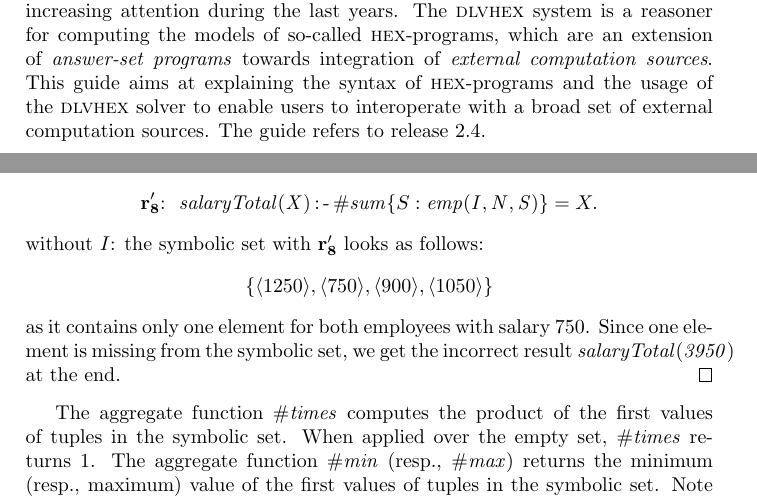
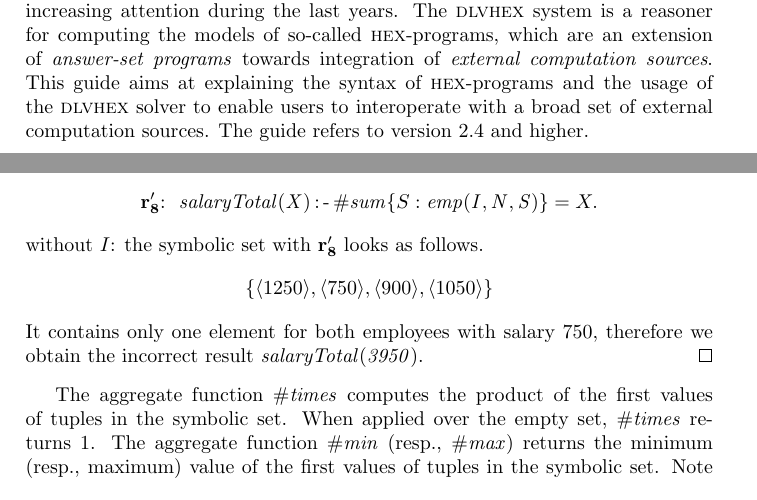
Before and after one commit to hexhex/manual, a LaTeX paper (Manual.tex): two parts of pages 2 and 16 of 46, joined at a grey line, cut so that both start at the same text. Compiled offline with pdfLaTeX.

Commit message:
some cosmetic changes

```diff
--- a/Manual.tex
+++ b/Manual.tex
@@ -150,7 +150,7 @@ sources}. This guide aims at explaining the syntax
 of \hex{}-programs and the usage of the \dlvhex{} solver
 to enable users
 to interoperate with a broad set of external computation
-sources. The guide refers to release 2.4.
+sources. The guide refers to version 2.4 and higher.
 \end{abstract}
 
 
@@ -1174,14 +1174,14 @@ consider the simplified rule
   \mathit{\rowprefix{r_8'} \ salaryTotal(X)} \leftimpl
     \mathit{\#sum}\{S : \mathit{emp(I,N,S)}\} = X.
 \end{align*}
-without $I$: the symbolic set with \row{r_8'} looks as follows:
+without $I$: the symbolic set with \row{r_8'} looks as follows.
 \begin{align*}
   \{ \langle 1250 \rangle, \langle 750 \rangle,
   \langle 900 \rangle,  \langle 1050 \rangle\}
 \end{align*}
-as it contains only one element for both employees with salary $750$.
-Since one element is missing from the symbolic set,
-we get the incorrect result $\mathit{salaryTotal(3950)}$ at the end.
+It contains only one element for both employees with salary $750$,
+therefore
+we obtain the incorrect result $\mathit{salaryTotal(3950)}$.
 \end{exmp}
 
 The aggregate function $\mathit{\#times}$ computes the product of
```
